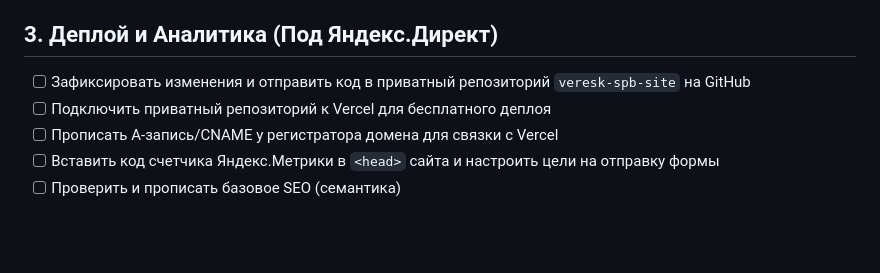
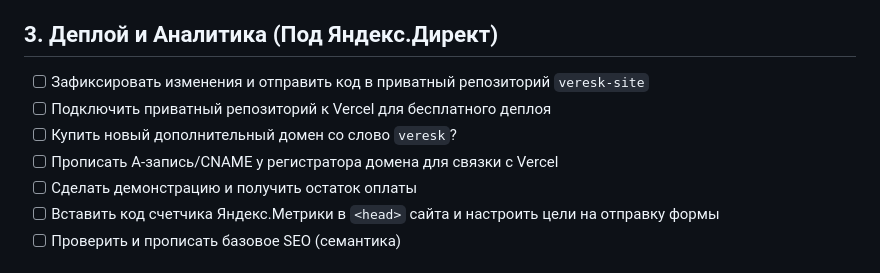
Before and after one commit to mynamemyway/veresk-site, a Markdown page: docs/plan-lp.md, the part around one of its changes. Drawn GitHub-style; blank space fills up the shorter version.

```diff
--- a/docs/plan-lp.md
+++ b/docs/plan-lp.md
@@ -57,9 +57,11 @@
 
 
 ## 3. Деплой и Аналитика (Под Яндекс.Директ)
-- [ ] Зафиксировать изменения и отправить код в приватный репозиторий `veresk-spb-site` на GitHub
+- [ ] Зафиксировать изменения и отправить код в приватный репозиторий `veresk-site`
 - [ ] Подключить приватный репозиторий к Vercel для бесплатного деплоя
+- [ ] Купить новый дополнительный домен со слово `veresk`?
 - [ ] Прописать A-запись/CNAME у регистратора домена для связки с Vercel
+- [ ] Сделать демонстрацию и получить остаток оплаты
 - [ ] Вставить код счетчика Яндекс.Метрики в `<head>` сайта и настроить цели на отправку формы
 - [ ] Проверить и прописать базовое SEO (семантика)
 
```
Also changed, not shown: other parts of docs/plan-lp.md (+1 -1 lines).
